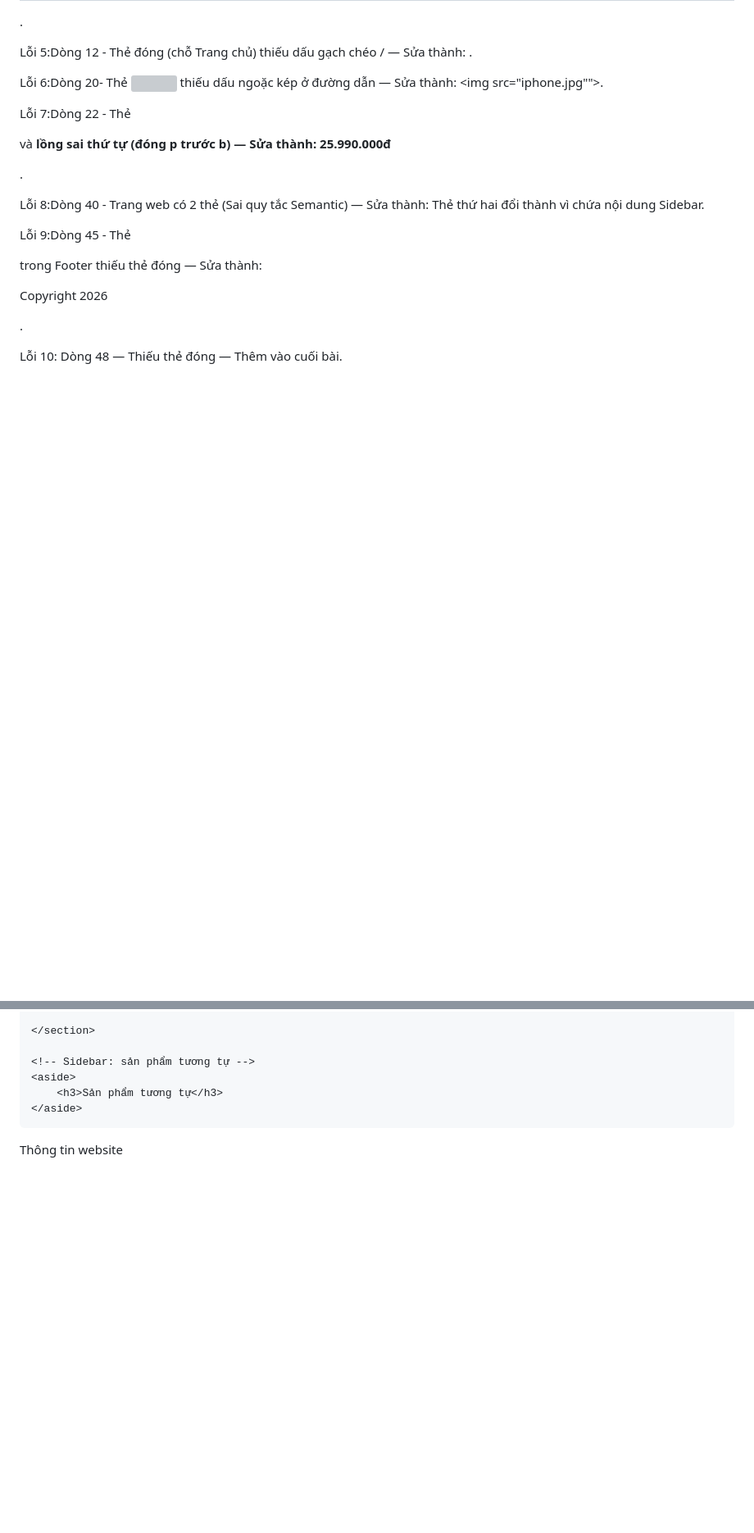
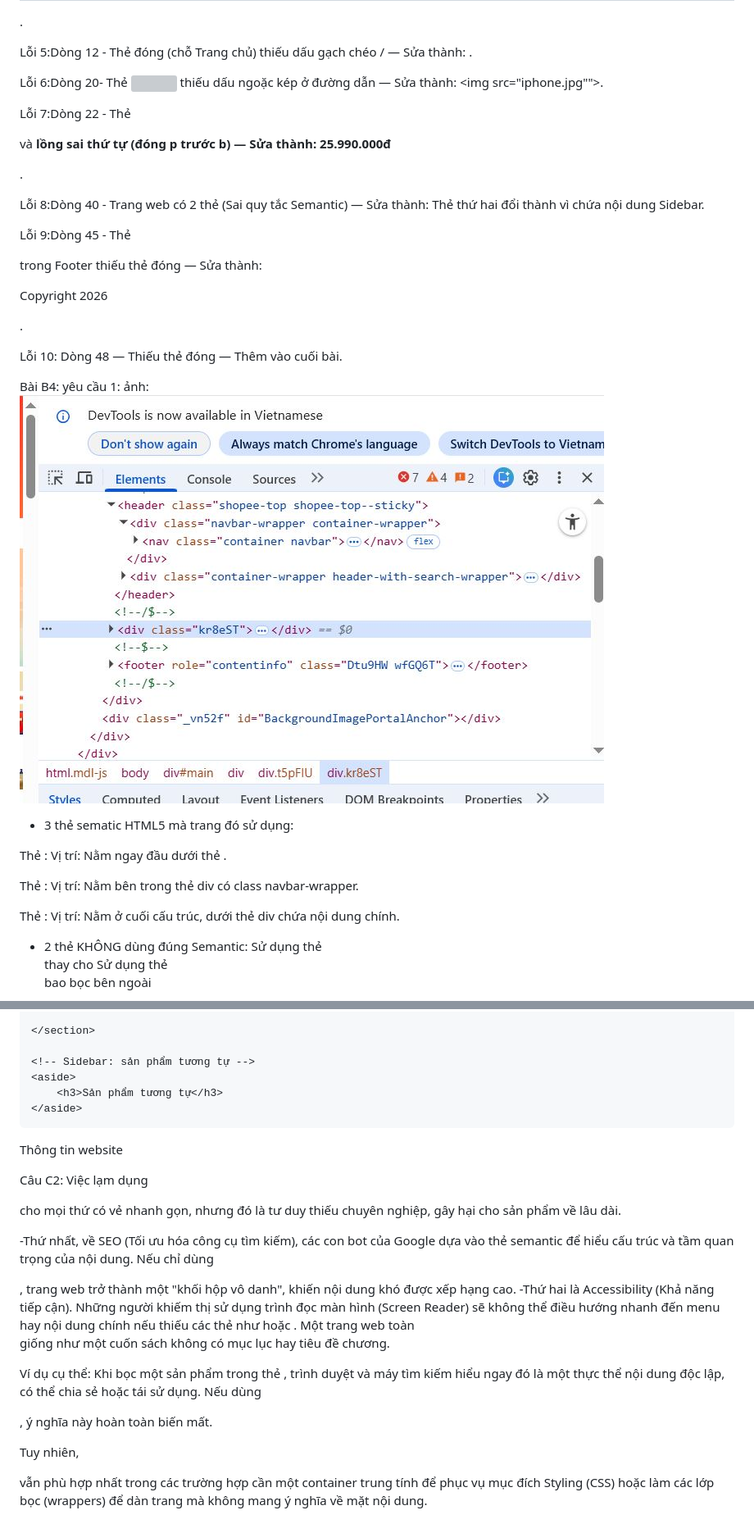
Before and after one commit to phu324/CSE391_TranDucPhu_2451170939, a Markdown page: answers.md, 2 parts joined by grey strips. Shown: that part at 82% size. Drawn GitHub-style; pictures changed too: screenshots/semantic.JPG (added); blank space fills up the shorter version; grey boxes are pictures that could not be loaded.

Commit message:
hoàn thành bài B4 và bài C2

```diff
--- a/answers.md
+++ b/answers.md
@@ -106,3 +106,20 @@ Lỗi 9:Dòng 45 - Thẻ <p> trong Footer thiếu thẻ đóng — Sửa thành:
 
 Lỗi 10: Dòng 48 — Thiếu thẻ đóng </html> — Thêm </html> vào cuối bài.
 
+Bài B4:
+yêu cầu 1: ảnh: ![Phân tích Semantic](./screenshots/semantic.JPG)
+- 3 thẻ sematic HTML5 mà trang đó sử dụng:
+
+Thẻ <header>:
+Vị trí: Nằm ngay đầu dưới thẻ <body>.
+
+Thẻ <nav>:
+Vị trí: Nằm bên trong thẻ div có class navbar-wrapper.
+
+Thẻ <footer>:
+Vị trí: Nằm ở cuối cấu trúc, dưới thẻ div chứa nội dung chính.
+
+- 2 thẻ KHÔNG dùng đúng Semantic:
+Sử dụng thẻ <div> thay cho <main>
+Sử dụng thẻ <div> bao bọc bên ngoài <nav>
+
@@ -185,3 +213,13 @@ Câu C1:
 
 </body>
 </html>
+
+Câu C2:
+Việc lạm dụng <div> cho mọi thứ có vẻ nhanh gọn, nhưng đó là tư duy thiếu chuyên nghiệp, gây hại cho sản phẩm về lâu dài.
+
+-Thứ nhất, về SEO (Tối ưu hóa công cụ tìm kiếm), các con bot của Google dựa vào thẻ semantic để hiểu cấu trúc và tầm quan trọng của nội dung. Nếu chỉ dùng <div>, trang web trở thành một "khối hộp vô danh", khiến nội dung khó được xếp hạng cao.
+-Thứ hai là Accessibility (Khả năng tiếp cận). Những người khiếm thị sử dụng trình đọc màn hình (Screen Reader) sẽ không thể điều hướng nhanh đến menu hay nội dung chính nếu thiếu các thẻ như <nav> hoặc <main>. Một trang web toàn <div> giống như một cuốn sách không có mục lục hay tiêu đề chương.
+
+Ví dụ cụ thể: Khi bọc một sản phẩm trong thẻ <article>, trình duyệt và máy tìm kiếm hiểu ngay đó là một thực thể nội dung độc lập, có thể chia sẻ hoặc tái sử dụng. Nếu dùng <div>, ý nghĩa này hoàn toàn biến mất.
+
+Tuy nhiên, <div> vẫn phù hợp nhất trong các trường hợp cần một container trung tính để phục vụ mục đích Styling (CSS) hoặc làm các lớp bọc (wrappers) để dàn trang mà không mang ý nghĩa về mặt nội dung.
```
Also changed, not shown: other parts of answers.md (+11 -0 lines), screenshots/form.JPG (added), screenshots/table.JPG (added).
